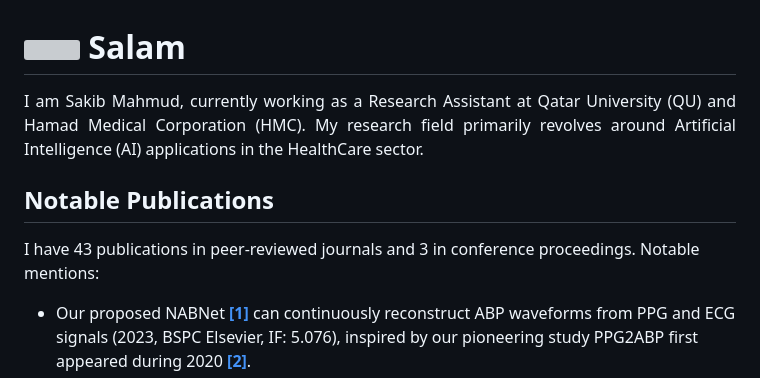
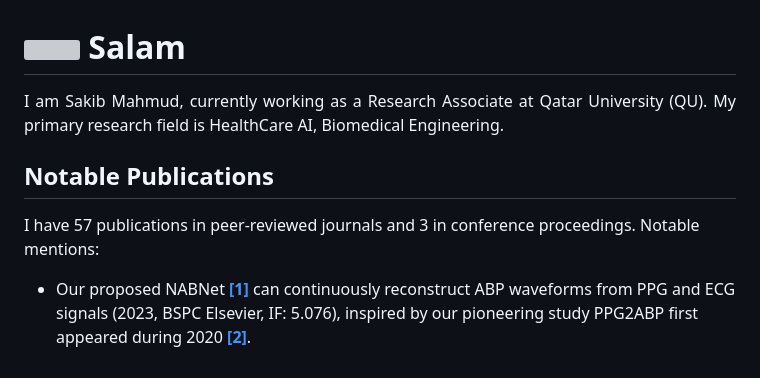
Before and after one commit to Sakib1263/Sakib1263, a Markdown page: README.md, the part around the change. Drawn GitHub-style; grey boxes are pictures that could not be loaded.

Commit message:
Update personal information and publication count

```diff
--- a/README.md
+++ b/README.md
@@ -1,10 +1,10 @@
 # <a href="https://www.gautamkrishnar.com/"><img src="https://media.giphy.com/media/hvRJCLFzcasrR4ia7z/giphy.gif" width="3%"></a> Salam
 <div align="justify">
-I am Sakib Mahmud, currently working as a Research Assistant at Qatar University (QU) and Hamad Medical Corporation (HMC). My research field primarily revolves around Artificial Intelligence (AI) applications in the HealthCare sector.
+I am Sakib Mahmud, currently working as a Research Associate at Qatar University (QU). My primary research field is HealthCare AI, Biomedical Engineering.
 </div>
 
 ## Notable Publications
-I have 43 publications in peer-reviewed journals and 3 in conference proceedings. Notable mentions:
+I have 57 publications in peer-reviewed journals and 3 in conference proceedings. Notable mentions:
 * Our proposed NABNet **[[1]](https://www.sciencedirect.com/science/article/abs/pii/S1746809422007017?via%3Dihub)** can continuously reconstruct ABP waveforms from PPG and ECG signals (2023, BSPC Elsevier, IF: 5.076), inspired by our pioneering study PPG2ABP first appeared during 2020 **[[2]](https://www.mdpi.com/2306-5354/9/11/692)**.
 * Our proposed QUCoughScope **[[3]](https://www.mdpi.com/2075-4418/12/4/920)** is able to reliably detect COVID-19 from cough and breath sounds (2022, Diagnostics MDPI, IF: 3.992).
 * We also reliably detected and quantified the lung infections caused by COVID-19 from Chest X-Ray images (2021, CIBM Elsevier, IF: 6.698) **[[4]](https://www.sciencedirect.com/science/article/pii/S0010482521007964?via%3Dihub)** and from Chest CT scans (2021, Diagnostics MDPI, IF: 3.992) **[[5]](https://www.mdpi.com/2075-4418/11/5/893)**.
```
